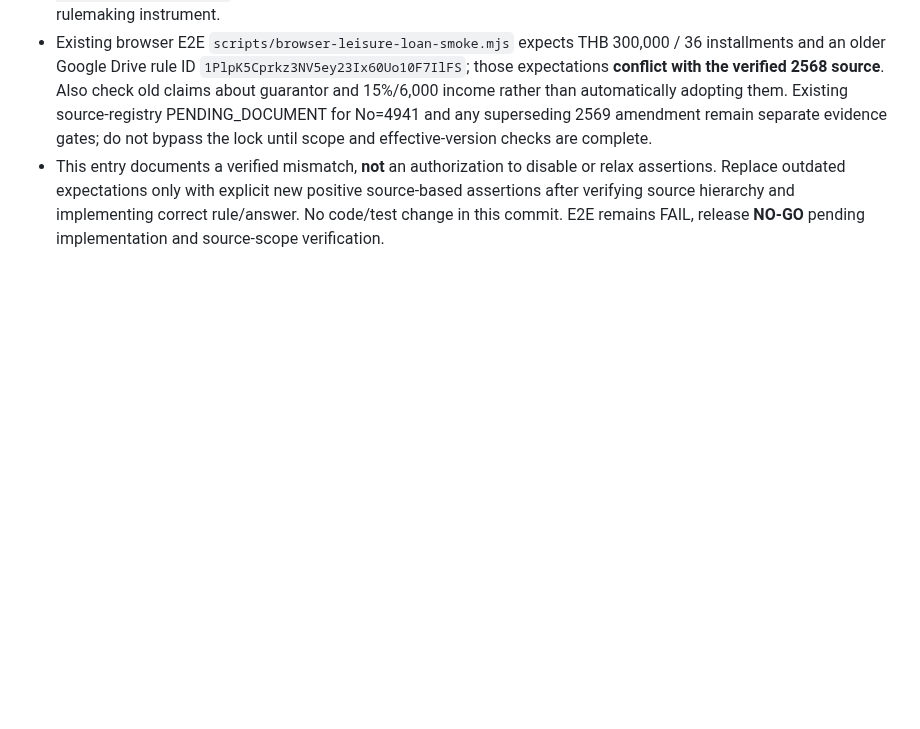
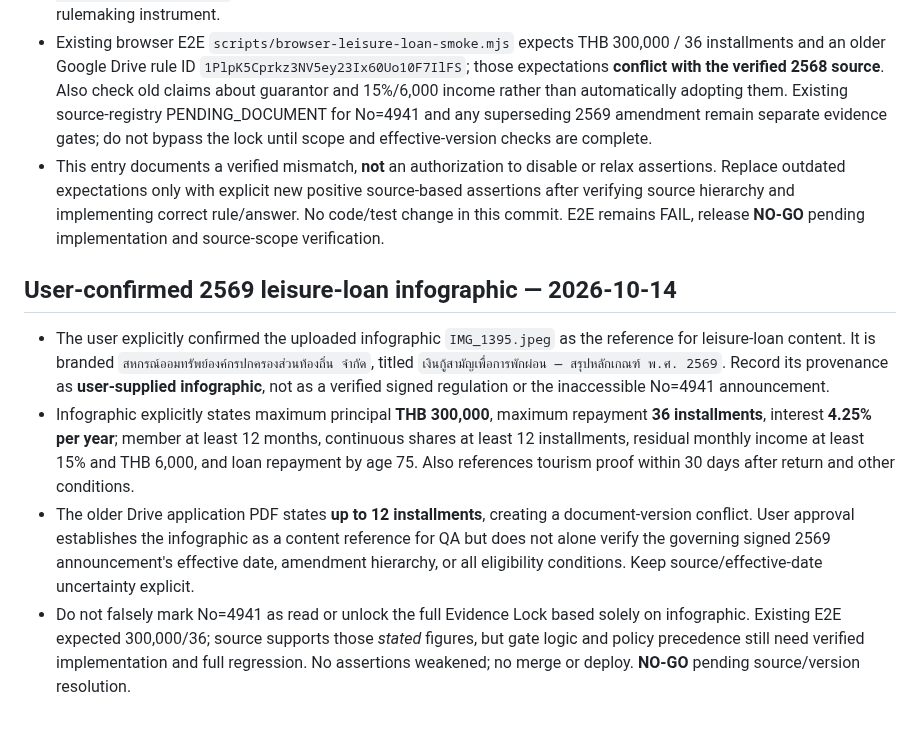
Before and after one commit to sayampreecha-ux/dlasavingcoop-member-assistant, a Markdown page: docs/pr136-loan-amendment-rule-gap-20261014.md, the part around the change. Drawn GitHub-style; blank space fills up the shorter version.

Commit message:
docs: record user-confirmed 2569 leisure-loan infographic and version conflict

```diff
--- a/docs/pr136-loan-amendment-rule-gap-20261014.md
+++ b/docs/pr136-loan-amendment-rule-gap-20261014.md
@@ -333,3 +333,10 @@ Verified branch HEAD `076db423c0cac37a7f283cf79f0e687bc336424d` (compare: identi
 - The independently fetched cooperative leisure application `https://drive.google.com/file/d/1qC30WEF9YTq1oo-M0r8sySLg2J2uNoIL/view` confirms maximum 12 installments and travel documentation, but is a form, not the rulemaking instrument.
 - Existing browser E2E `scripts/browser-leisure-loan-smoke.mjs` expects THB 300,000 / 36 installments and an older Google Drive rule ID `1PlpK5Cprkz3NV5ey23Ix60Uo10F7IlFS`; those expectations **conflict with the verified 2568 source**. Also check old claims about guarantor and 15%/6,000 income rather than automatically adopting them. Existing source-registry PENDING_DOCUMENT for No=4941 and any superseding 2569 amendment remain separate evidence gates; do not bypass the lock until scope and effective-version checks are complete.
 - This entry documents a verified mismatch, **not** an authorization to disable or relax assertions. Replace outdated expectations only with explicit new positive source-based assertions after verifying source hierarchy and implementing correct rule/answer. No code/test change in this commit. E2E remains FAIL, release **NO-GO** pending implementation and source-scope verification.
+
+## User-confirmed 2569 leisure-loan infographic — 2026-10-14
+
+- The user explicitly confirmed the uploaded infographic `IMG_1395.jpeg` as the reference for leisure-loan content. It is branded `สหกรณ์ออมทรัพย์องค์กรปกครองส่วนท้องถิ่น จำกัด`, titled `เงินกู้สามัญเพื่อการพักผ่อน — สรุปหลักเกณฑ์ พ.ศ. 2569`. Record its provenance as **user-supplied infographic**, not as a verified signed regulation or the inaccessible No=4941 announcement.
+- Infographic explicitly states maximum principal **THB 300,000**, maximum repayment **36 installments**, interest **4.25% per year**; member at least 12 months, continuous shares at least 12 installments, residual monthly income at least 15% and THB 6,000, and loan repayment by age 75. Also references tourism proof within 30 days after return and other conditions.
+- The older Drive application PDF states **up to 12 installments**, creating a document-version conflict. User approval establishes the infographic as a content reference for QA but does not alone verify the governing signed 2569 announcement's effective date, amendment hierarchy, or all eligibility conditions. Keep source/effective-date uncertainty explicit.
+- Do not falsely mark No=4941 as read or unlock the full Evidence Lock based solely on infographic. Existing E2E expected 300,000/36; source supports those *stated* figures, but gate logic and policy precedence still need verified implementation and full regression. No assertions weakened; no merge or deploy. **NO-GO** pending source/version resolution.
```
